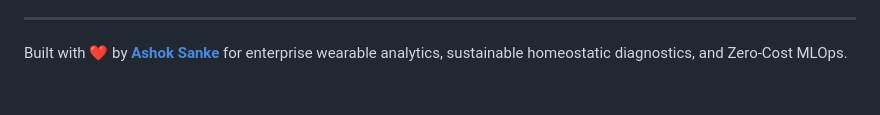
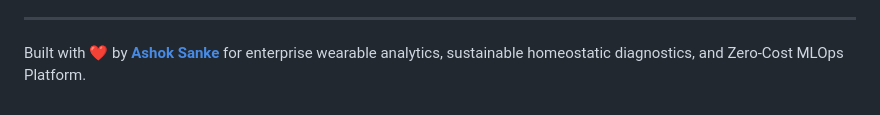
Before and after one commit to sankeashok/Vital-Core, a Markdown page: README.md, the part around the change. Drawn GitHub-style.

Commit message:
docs: Minor revision to trigger deployment pipeline after HF Space initialization

```diff
--- a/README.md
+++ b/README.md
@@ -126,4 +126,4 @@ python -m pytest -v
 
 ---
 
-Built with ❤️ by **[Ashok Sanke](https://github.com/sankeashok)** for enterprise wearable analytics, sustainable homeostatic diagnostics, and Zero-Cost MLOps.
+Built with ❤️ by **[Ashok Sanke](https://github.com/sankeashok)** for enterprise wearable analytics, sustainable homeostatic diagnostics, and Zero-Cost MLOps Platform.
```
